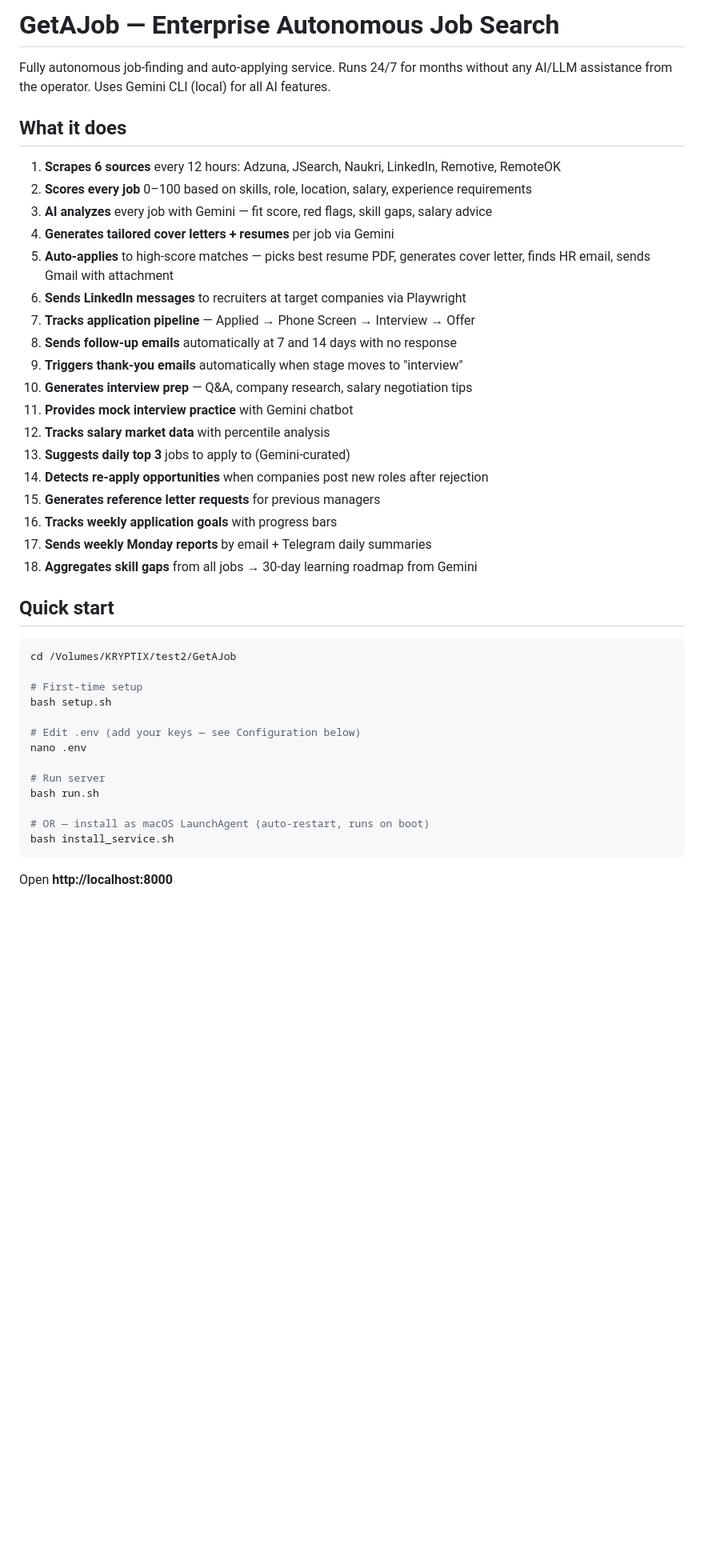
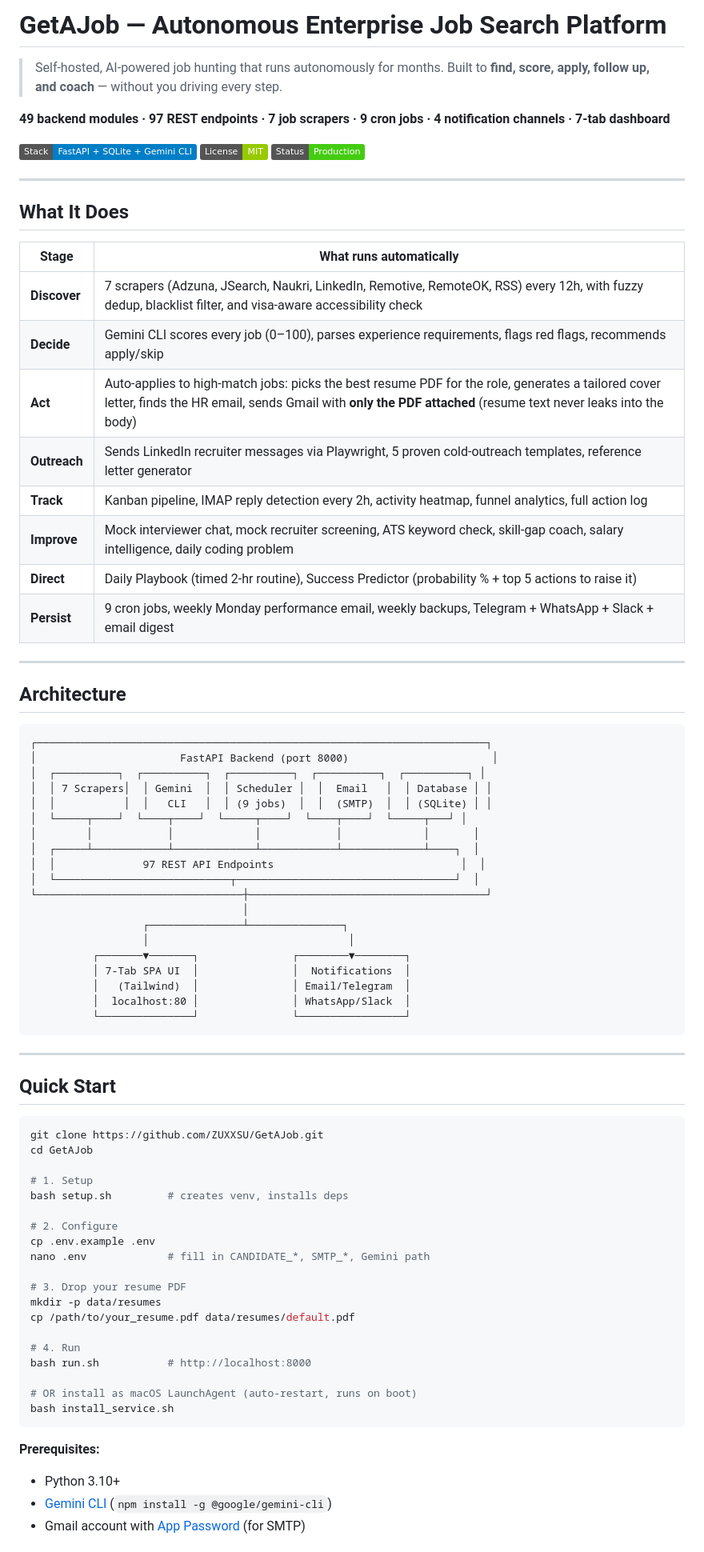
Before and after one commit to ZUXXSU/GetAJob, a Markdown page: README.md, the part around one of its changes. Shown at 80% size. Rendered like a GitHub page; badges without logos; blank space fills up the shorter version.

Commit message:
Add comprehensive README with architecture, features, API reference

````diff
--- a/README.md
+++ b/README.md
@@ -1,45 +1,83 @@
-# GetAJob — Enterprise Autonomous Job Search
+# GetAJob — Autonomous Enterprise Job Search Platform
 
-Fully autonomous job-finding and auto-applying service. Runs 24/7 for months without any AI/LLM assistance from the operator. Uses Gemini CLI (local) for all AI features.
+> Self-hosted, AI-powered job hunting that runs autonomously for months.
+> Built to **find, score, apply, follow up, and coach** — without you driving every step.
 
-## What it does
+**49 backend modules · 97 REST endpoints · 7 job scrapers · 9 cron jobs · 4 notification channels · 7-tab dashboard**
 
-1. **Scrapes 6 sources** every 12 hours: Adzuna, JSearch, Naukri, LinkedIn, Remotive, RemoteOK
-2. **Scores every job** 0–100 based on skills, role, location, salary, experience requirements
-3. **AI analyzes** every job with Gemini — fit score, red flags, skill gaps, salary advice
-4. **Generates tailored cover letters + resumes** per job via Gemini
-5. **Auto-applies** to high-score matches — picks best resume PDF, generates cover letter, finds HR email, sends Gmail with attachment
-6. **Sends LinkedIn messages** to recruiters at target companies via Playwright
-7. **Tracks application pipeline** — Applied → Phone Screen → Interview → Offer
-8. **Sends follow-up emails** automatically at 7 and 14 days with no response
-9. **Triggers thank-you emails** automatically when stage moves to "interview"
-10. **Generates interview prep** — Q&A, company research, salary negotiation tips
-11. **Provides mock interview practice** with Gemini chatbot
-12. **Tracks salary market data** with percentile analysis
-13. **Suggests daily top 3** jobs to apply to (Gemini-curated)
-14. **Detects re-apply opportunities** when companies post new roles after rejection
-15. **Generates reference letter requests** for previous managers
-16. **Tracks weekly application goals** with progress bars
-17. **Sends weekly Monday reports** by email + Telegram daily summaries
-18. **Aggregates skill gaps** from all jobs → 30-day learning roadmap from Gemini
+![Stack](https://img.shields.io/badge/Stack-FastAPI%20%2B%20SQLite%20%2B%20Gemini%20CLI-blue)
+![License](https://img.shields.io/badge/License-MIT-green)
+![Status](https://img.shields.io/badge/Status-Production-success)
 
-## Quick start
+---
+
+## What It Does
+
+| Stage | What runs automatically |
+|---|---|
+| **Discover** | 7 scrapers (Adzuna, JSearch, Naukri, LinkedIn, Remotive, RemoteOK, RSS) every 12h, with fuzzy dedup, blacklist filter, and visa-aware accessibility check |
+| **Decide** | Gemini CLI scores every job (0–100), parses experience requirements, flags red flags, recommends apply/skip |
+| **Act** | Auto-applies to high-match jobs: picks the best resume PDF for the role, generates a tailored cover letter, finds the HR email, sends Gmail with **only the PDF attached** (resume text never leaks into the body) |
+| **Outreach** | Sends LinkedIn recruiter messages via Playwright, 5 proven cold-outreach templates, reference letter generator |
+| **Track** | Kanban pipeline, IMAP reply detection every 2h, activity heatmap, funnel analytics, full action log |
+| **Improve** | Mock interviewer chat, mock recruiter screening, ATS keyword check, skill-gap coach, salary intelligence, daily coding problem |
+| **Direct** | Daily Playbook (timed 2-hr routine), Success Predictor (probability % + top 5 actions to raise it) |
+| **Persist** | 9 cron jobs, weekly Monday performance email, weekly backups, Telegram + WhatsApp + Slack + email digest |
+
+---
+
+## Architecture
+
+```
+┌────────────────────────────────────────────────────────────────────────┐
+│                       FastAPI Backend (port 8000)                       │
+│  ┌──────────┐  ┌──────────┐  ┌──────────┐  ┌──────────┐  ┌──────────┐ │
+│  │ 7 Scrapers│  │ Gemini  │  │ Scheduler │  │  Email   │  │ Database │ │
+│  │           │  │   CLI   │  │ (9 jobs)  │  │  (SMTP)  │  │ (SQLite) │ │
+│  └─────┬────┘  └────┬────┘  └─────┬────┘  └────┬────┘  └─────┬───┘ │
+│        │            │             │            │             │       │
+│  ┌─────┴────────────┴─────────────┴────────────┴─────────────┴────┐  │
+│  │              97 REST API Endpoints                              │  │
+│  └────────────────────────────┬───────────────────────────────────┘  │
+└─────────────────────────────────┼──────────────────────────────────────┘
+                                  │
+                  ┌───────────────┴───────────────┐
+                  │                                │
+          ┌───────▼───────┐               ┌────────▼────────┐
+          │ 7-Tab SPA UI  │               │  Notifications  │
+          │   (Tailwind)  │               │ Email/Telegram  │
+          │  localhost:80 │               │ WhatsApp/Slack  │
+          └───────────────┘               └─────────────────┘
+```
+
+---
+
+## Quick Start
 
 ```bash
-cd /Volumes/KRYPTIX/test2/GetAJob
+git clone https://github.com/ZUXXSU/GetAJob.git
+cd GetAJob
 
-# First-time setup
-bash setup.sh
+# 1. Setup
+bash setup.sh         # creates venv, installs deps
 
-# Edit .env (add your keys — see Configuration below)
-nano .env
+# 2. Configure
+cp .env.example .env
+nano .env             # fill in CANDIDATE_*, SMTP_*, Gemini path
 
-# Run server
-bash run.sh
+# 3. Drop your resume PDF
+mkdir -p data/resumes
+cp /path/to/your_resume.pdf data/resumes/default.pdf
 
-# OR — install as macOS LaunchAgent (auto-restart, runs on boot)
+# 4. Run
+bash run.sh           # http://localhost:8000
+
+# OR install as macOS LaunchAgent (auto-restart, runs on boot)
 bash install_service.sh
 ```
 
-Open **http://localhost:8000**
+**Prerequisites:**
+- Python 3.10+
+- [Gemini CLI](https://github.com/google-gemini/gemini-cli) (`npm install -g @google/gemini-cli`)
+- Gmail account with [App Password](https://myaccount.google.com/apppasswords) (for SMTP)
 
````
Also changed, not shown: other parts of README.md (+204 -206 lines).
